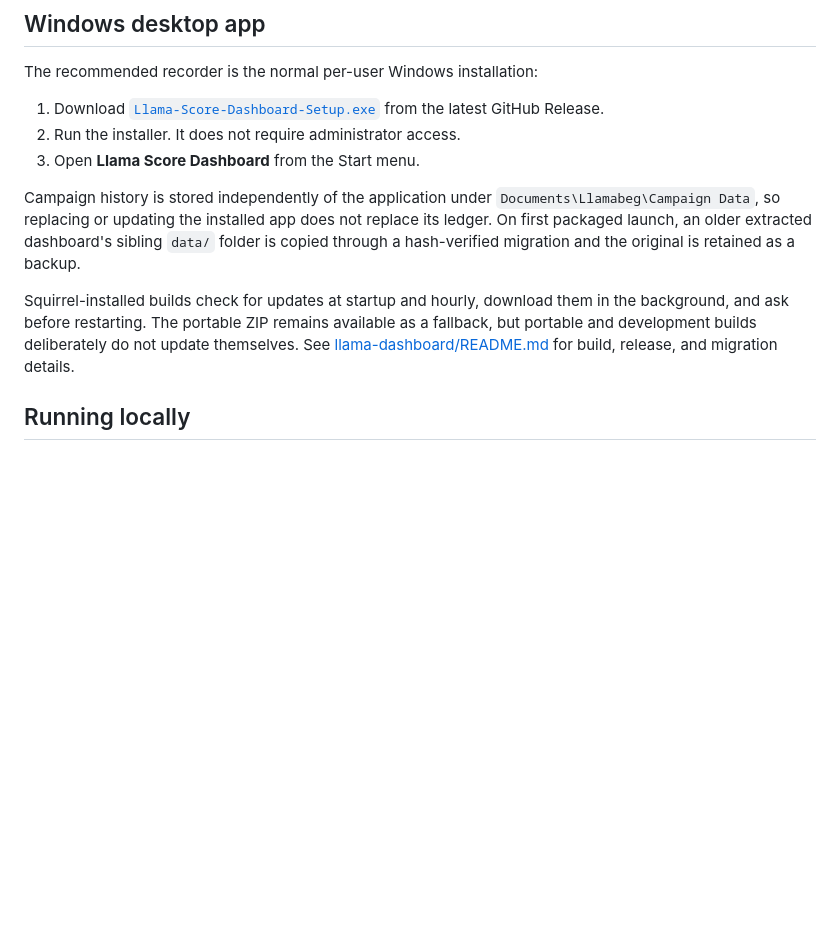
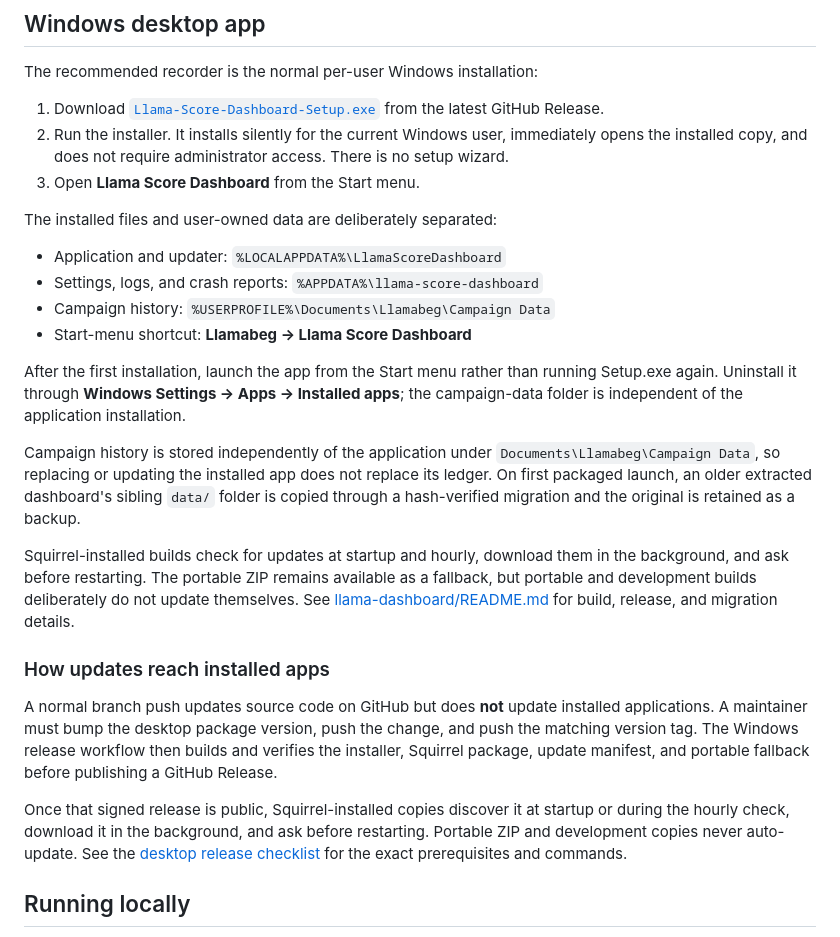
Before and after one commit to samam624/Llamabeg, a Markdown page: README.md, the part around the change. Rendered like a GitHub page; blank space fills up the shorter version.

Commit message:
docs: explain desktop install and update releases

```diff
--- a/README.md
+++ b/README.md
@@ -48,8 +48,21 @@ The recommended recorder is the normal per-user Windows installation:
 
 1. Download [`Llama-Score-Dashboard-Setup.exe`](https://github.com/samam624/Llamabeg/releases/latest/download/Llama-Score-Dashboard-Setup.exe)
    from the latest GitHub Release.
-2. Run the installer. It does not require administrator access.
+2. Run the installer. It installs silently for the current Windows user, immediately
+   opens the installed copy, and does not require administrator access. There is no
+   setup wizard.
 3. Open **Llama Score Dashboard** from the Start menu.
+
+The installed files and user-owned data are deliberately separated:
+
+- Application and updater: `%LOCALAPPDATA%\LlamaScoreDashboard`
+- Settings, logs, and crash reports: `%APPDATA%\llama-score-dashboard`
+- Campaign history: `%USERPROFILE%\Documents\Llamabeg\Campaign Data`
+- Start-menu shortcut: **Llamabeg → Llama Score Dashboard**
+
+After the first installation, launch the app from the Start menu rather than running
+Setup.exe again. Uninstall it through **Windows Settings → Apps → Installed apps**; the
+campaign-data folder is independent of the application installation.
 
 Campaign history is stored independently of the application under
 `Documents\Llamabeg\Campaign Data`, so replacing or updating the installed app does not
@@ -62,6 +75,20 @@ background, and ask before restarting. The portable ZIP remains available as a f
 but portable and development builds deliberately do not update themselves. See
 [llama-dashboard/README.md](llama-dashboard/README.md) for build, release, and migration
 details.
+
+### How updates reach installed apps
+
+A normal branch push updates source code on GitHub but does **not** update installed
+applications. A maintainer must bump the desktop package version, push the change, and
+push the matching version tag. The Windows release workflow then builds and verifies the
+installer, Squirrel package, update manifest, and portable fallback before publishing a
+GitHub Release.
+
+Once that signed release is public, Squirrel-installed copies discover it at startup or
+during the hourly check, download it in the background, and ask before restarting.
+Portable ZIP and development copies never auto-update. See the
+[desktop release checklist](llama-dashboard/README.md#automatic-updates-and-github-releases)
+for the exact prerequisites and commands.
 
 ## Running locally
 
```
Also changed, not shown: llama-dashboard/README.md (+104 -64 lines).
